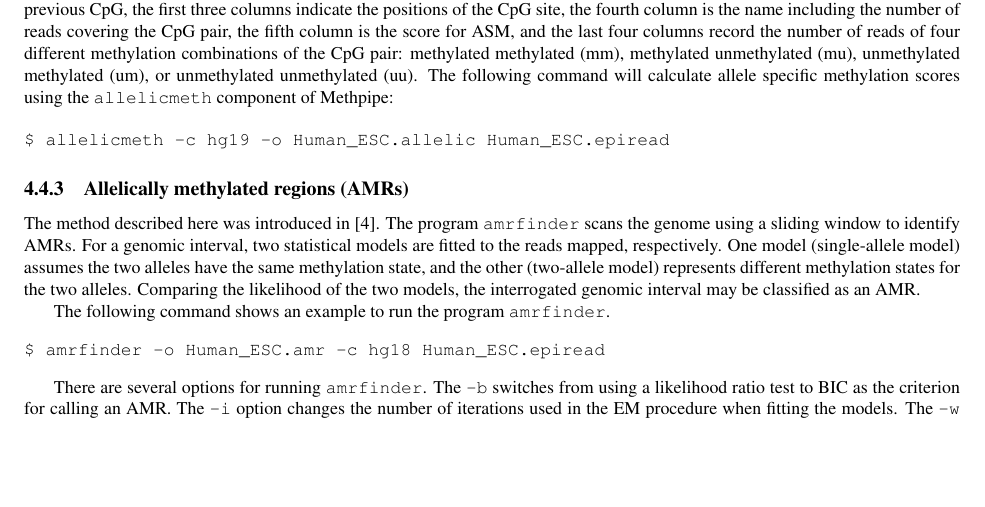
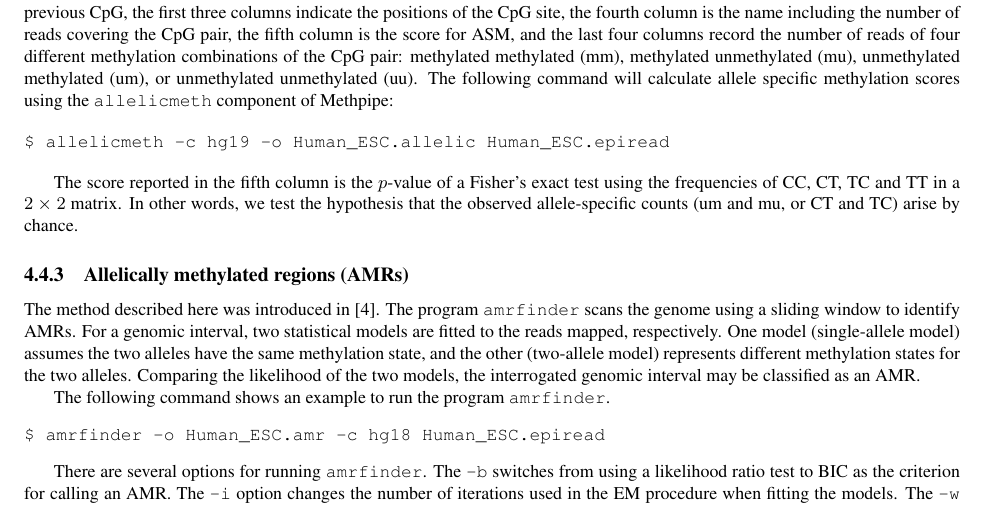
Before and after one commit to smithlabcode/methpipe, a LaTeX document (docs/methpipe-manual.tex): part of page 16 of 22, cut so that both start at the same text, the shorter picture padded with empty space. Compiled offline with pdfLaTeX.

Commit message:
adding a description of the allelicmeth score (fifth column) and how it is calculated

```diff
--- a/docs/methpipe-manual.tex
+++ b/docs/methpipe-manual.tex
@@ -1242,6 +1242,11 @@ component of Methpipe:
 $ allelicmeth -c hg19 -o Human_ESC.allelic Human_ESC.epiread
 \end{verbatim}
 
+The score reported in the fifth column is the $p$-value of a Fisher's
+exact test using the frequencies of CC, CT, TC and TT in a $2 \times
+2$ matrix. In other words, we test the hypothesis that the observed
+allele-specific counts (um and mu, or CT and TC) arise by chance.
+
 \subsubsection{Allelically methylated regions (AMRs)}
 
 The method described here was introduced in \cite{fang2012genomic}.
```
Also changed, not shown: docs/methpipe-manual.pdf.
